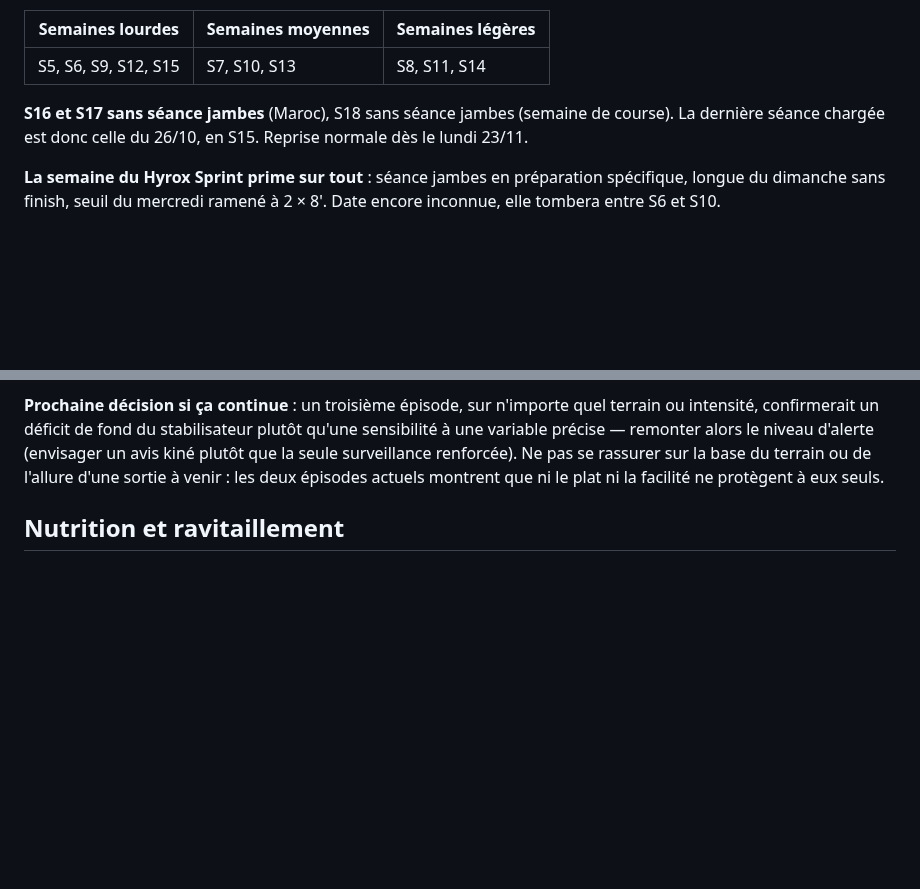
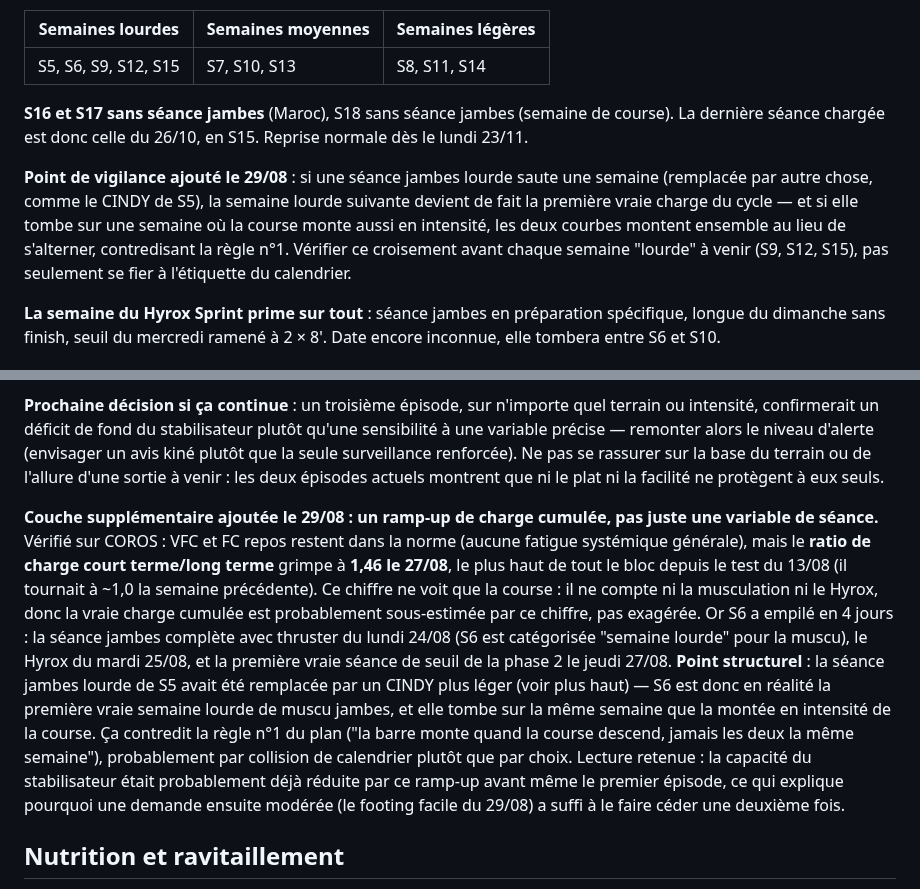
Before and after one commit to bensaintsever/prea-semi-benja, a Markdown page: Suivi_Semi_Toulouse.md, 2 parts joined by grey strips. GitHub-like rendering; blank space fills up the shorter version.

Commit message:
docs: add the acute load-ratio spike as a contributing layer to the hip signal
Co-Authored-By: Claude Sonnet 5 <noreply@anthropic.com>

```diff
--- a/Suivi_Semi_Toulouse.md
+++ b/Suivi_Semi_Toulouse.md
@@ -135,6 +135,8 @@ Quatre journées chargent les jambes : la barre le lundi, le seuil le mercredi,
 
 **S16 et S17 sans séance jambes** (Maroc), S18 sans séance jambes (semaine de course). La dernière séance chargée est donc celle du 26/10, en S15. Reprise normale dès le lundi 23/11.
 
+**Point de vigilance ajouté le 29/08** : si une séance jambes lourde saute une semaine (remplacée par autre chose, comme le CINDY de S5), la semaine lourde suivante devient de fait la première vraie charge du cycle — et si elle tombe sur une semaine où la course monte aussi en intensité, les deux courbes montent ensemble au lieu de s'alterner, contredisant la règle n°1. Vérifier ce croisement avant chaque semaine "lourde" à venir (S9, S12, S15), pas seulement se fier à l'étiquette du calendrier.
+
 **La semaine du Hyrox Sprint prime sur tout** : séance jambes en préparation spécifique, longue du dimanche sans finish, seuil du mercredi ramené à 2 × 8'. Date encore inconnue, elle tombera entre S6 et S10.
 
 ### L'intensité grise, et ce que j'avais surdimensionné
@@ -229,6 +231,8 @@ Première apparition d'une **gêne latérale à la hanche droite**, en toute fin
 **À faire au prochain moment calme (pas maintenant, pas symptomatique)** : un test de contrôle proximal simple, squat unipodal en observant si le bassin du côté libre descend (signe de Trendelenburg). Objective l'asymétrie sans attendre un nouvel épisode pour en savoir plus.
 
 **Prochaine décision si ça continue** : un troisième épisode, sur n'importe quel terrain ou intensité, confirmerait un déficit de fond du stabilisateur plutôt qu'une sensibilité à une variable précise — remonter alors le niveau d'alerte (envisager un avis kiné plutôt que la seule surveillance renforcée). Ne pas se rassurer sur la base du terrain ou de l'allure d'une sortie à venir : les deux épisodes actuels montrent que ni le plat ni la facilité ne protègent à eux seuls.
+
+**Couche supplémentaire ajoutée le 29/08 : un ramp-up de charge cumulée, pas juste une variable de séance.** Vérifié sur COROS : VFC et FC repos restent dans la norme (aucune fatigue systémique générale), mais le **ratio de charge court terme/long terme** grimpe à **1,46 le 27/08**, le plus haut de tout le bloc depuis le test du 13/08 (il tournait à ~1,0 la semaine précédente). Ce chiffre ne voit que la course : il ne compte ni la musculation ni le Hyrox, donc la vraie charge cumulée est probablement sous-estimée par ce chiffre, pas exagérée. Or S6 a empilé en 4 jours : la séance jambes complète avec thruster du lundi 24/08 (S6 est catégorisée "semaine lourde" pour la muscu), le Hyrox du mardi 25/08, et la première vraie séance de seuil de la phase 2 le jeudi 27/08. **Point structurel** : la séance jambes lourde de S5 avait été remplacée par un CINDY plus léger (voir plus haut) — S6 est donc en réalité la première vraie semaine lourde de muscu jambes, et elle tombe sur la même semaine que la montée en intensité de la course. Ça contredit la règle n°1 du plan ("la barre monte quand la course descend, jamais les deux la même semaine"), probablement par collision de calendrier plutôt que par choix. Lecture retenue : la capacité du stabilisateur était probablement déjà réduite par ce ramp-up avant même le premier épisode, ce qui explique pourquoi une demande ensuite modérée (le footing facile du 29/08) a suffi à le faire céder une deuxième fois.
 
 ## Nutrition et ravitaillement
 
```
